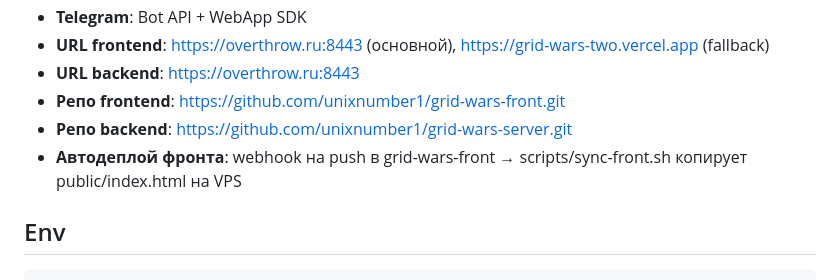
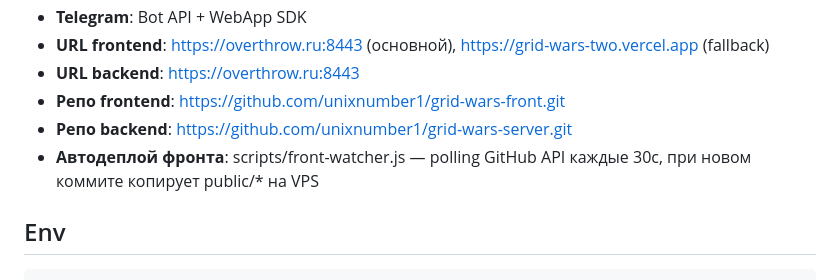
Before and after one commit to unixnumber1/grid-wars-server, a Markdown page: CLAUDE.md, the part around the change. Drawn GitHub-style.

Commit message:
docs: update CLAUDE.md — front-watcher polling instead of webhook
Co-Authored-By: Claude Opus 4.6 (1M context) <noreply@anthropic.com>

````diff
--- a/CLAUDE.md
+++ b/CLAUDE.md
@@ -13,7 +13,7 @@ Telegram Mini App — геолокационная стратегия в реа
 - **URL backend**: https://overthrow.ru:8443
 - **Репо frontend**: https://github.com/unixnumber1/grid-wars-front.git
 - **Репо backend**: https://github.com/unixnumber1/grid-wars-server.git
-- **Автодеплой фронта**: webhook на push в grid-wars-front → scripts/sync-front.sh копирует public/index.html на VPS
+- **Автодеплой фронта**: scripts/front-watcher.js — polling GitHub API каждые 30с, при новом коммите копирует public/* на VPS
 
 ## Env
 ```
````
